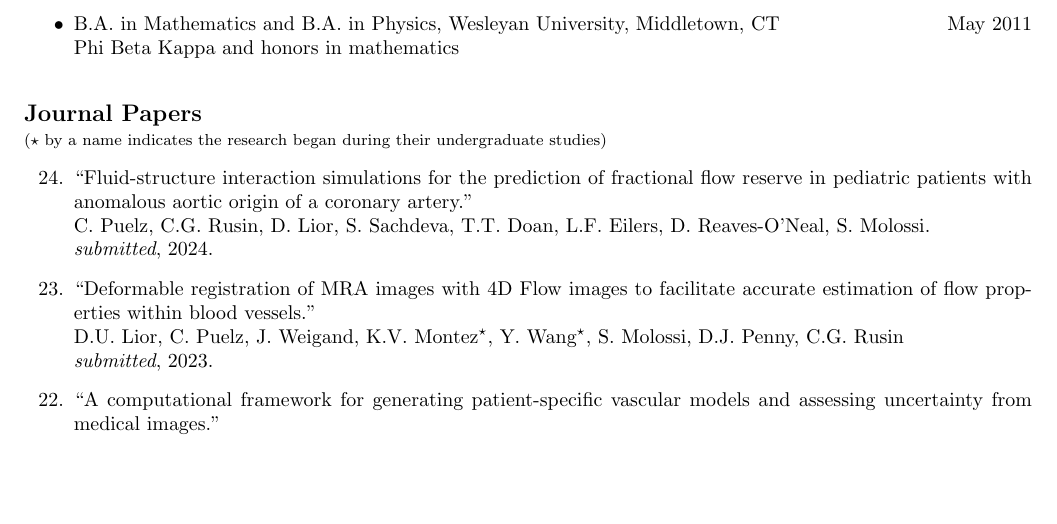
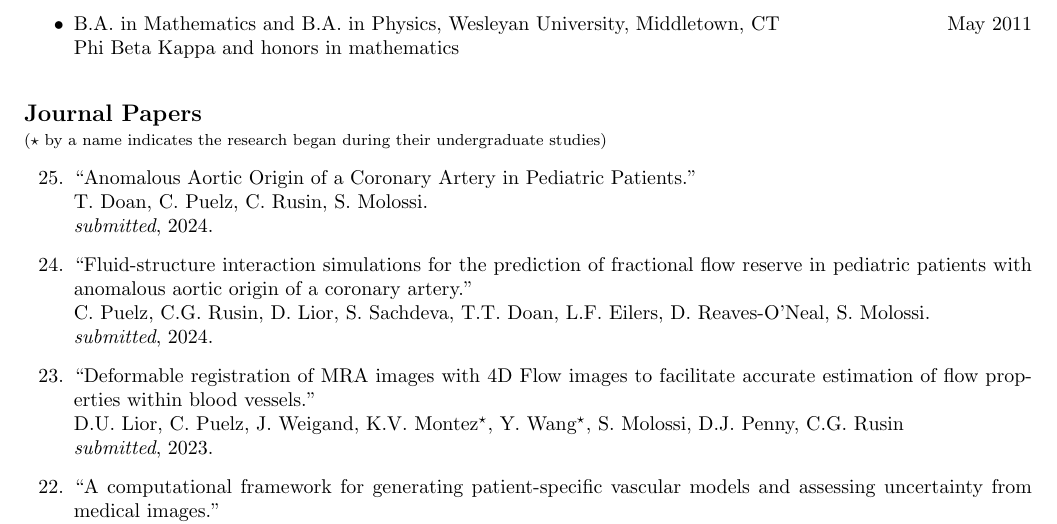
Before and after one commit to cpuelz/cpuelz.github.io, a LaTeX document (cpuelzcv2.tex): part of page 2 of 11, cut so that both start at the same text, the shorter picture padded with empty space. Compiled offline with pdfLaTeX.

Commit message:
update papers

```diff
--- a/cpuelzcv2.tex
+++ b/cpuelzcv2.tex
@@ -186,6 +186,9 @@ Phi Beta Kappa and honors in mathematics
 {\bf \large Journal Papers}\\
 {\footnotesize($\star$ by a name indicates the research began during their undergraduate studies)}
 \begin{etaremune}
+\item ``Anomalous Aortic Origin of a Coronary Artery in Pediatric Patients.'' \\
+T. Doan, C. Puelz, C. Rusin, S. Molossi. \\
+{\em submitted}, 2024.
 \item ``Fluid-structure interaction simulations for the prediction of fractional flow reserve in pediatric patients with anomalous aortic origin of a coronary artery.'' \\
 C. Puelz, C.G. Rusin, D. Lior, S. Sachdeva, T.T. Doan, L.F. Eilers, D. Reaves-O’Neal, S. Molossi. \\
 {\em submitted}, 2024.
```
Also changed, not shown: index.md (+3 -0 lines), cpuelzcv2.pdf.
